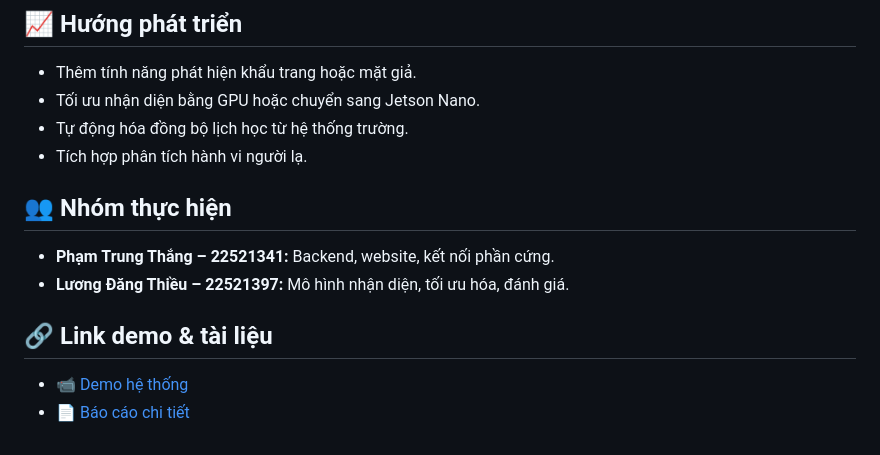
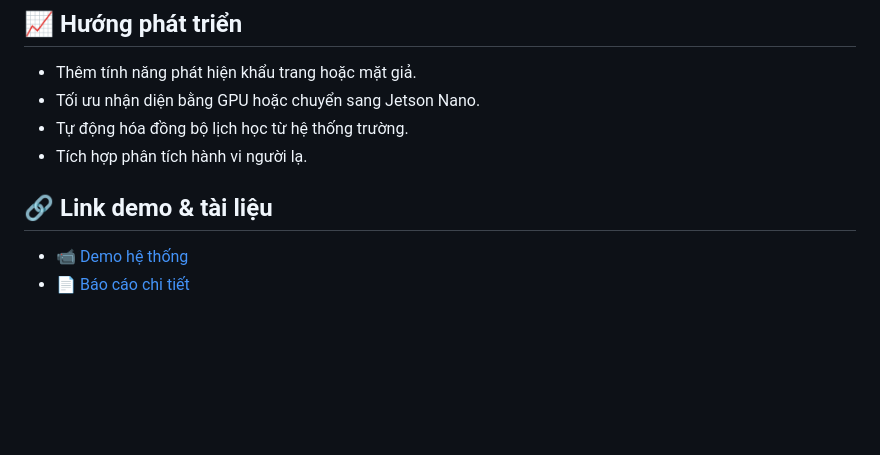
Before and after one commit to HadeZ04/FaceRecognition-Web-Door, a Markdown page: README.md, the part around one of its changes. Drawn GitHub-style; blank space fills up the shorter version.

```diff
--- a/README.md
+++ b/README.md
@@ -100,9 +100,6 @@ FaceRecognition-Web-Door/
 - Tự động hóa đồng bộ lịch học từ hệ thống trường.
 - Tích hợp phân tích hành vi người lạ.
 
-## 👥 Nhóm thực hiện
-- **Phạm Trung Thắng – 22521341:** Backend, website, kết nối phần cứng.
-- **Lương Đăng Thiều – 22521397:** Mô hình nhận diện, tối ưu hóa, đánh giá.
 
 ## 🔗 Link demo & tài liệu
 - 📹 [Demo hệ thống](https://drive.google.com/drive/folders/1uzMyPyNPbreyRnMfIy9W09ZUboi8NxAS?usp=sharing)
```
Also changed, not shown: other parts of README.md (+5 -5 lines).
